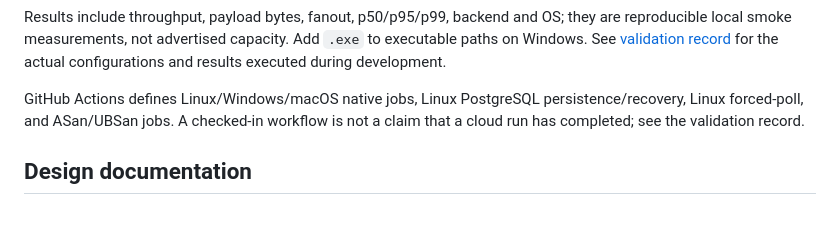
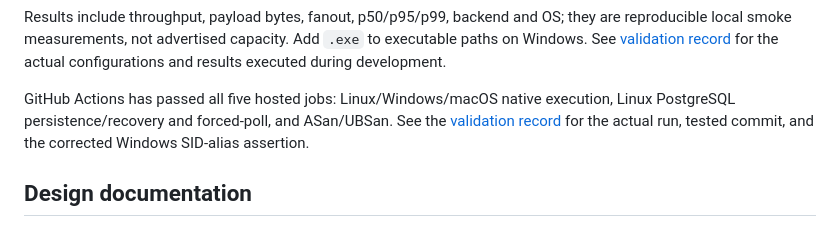
Before and after one commit to kleedaisuki/socket-chats-lab, a Markdown page: README.md, the part around the change. Rendered like a GitHub page.

```diff
--- a/README.md
+++ b/README.md
@@ -162,9 +162,10 @@ they are reproducible local smoke measurements, not advertised capacity. Add
 `.exe` to executable paths on Windows. See [validation record](docs/validation.md)
 for the actual configurations and results executed during development.
 
-GitHub Actions defines Linux/Windows/macOS native jobs, Linux PostgreSQL
-persistence/recovery, Linux forced-poll, and ASan/UBSan jobs. A checked-in workflow
-is not a claim that a cloud run has completed; see the validation record.
+GitHub Actions has passed all five hosted jobs: Linux/Windows/macOS native
+execution, Linux PostgreSQL persistence/recovery and forced-poll, and ASan/UBSan.
+See the [validation record](docs/validation.md#hosted-github-actions-validation)
+for the actual run, tested commit, and the corrected Windows SID-alias assertion.
 
 ## Design documentation
 
```
Also changed, not shown: docs/engineering-notes.md (+1 -1 lines), docs/validation.md (+44 -8 lines).
